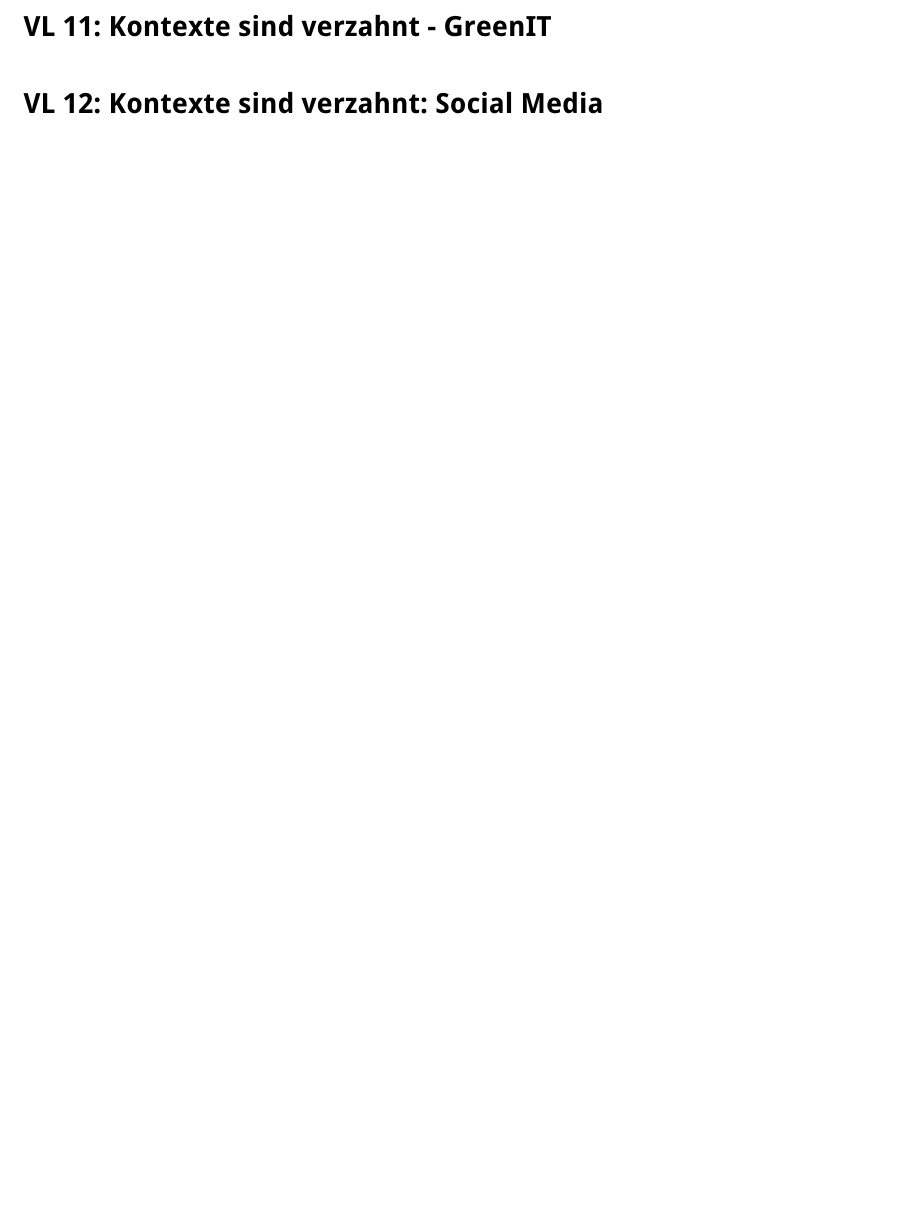
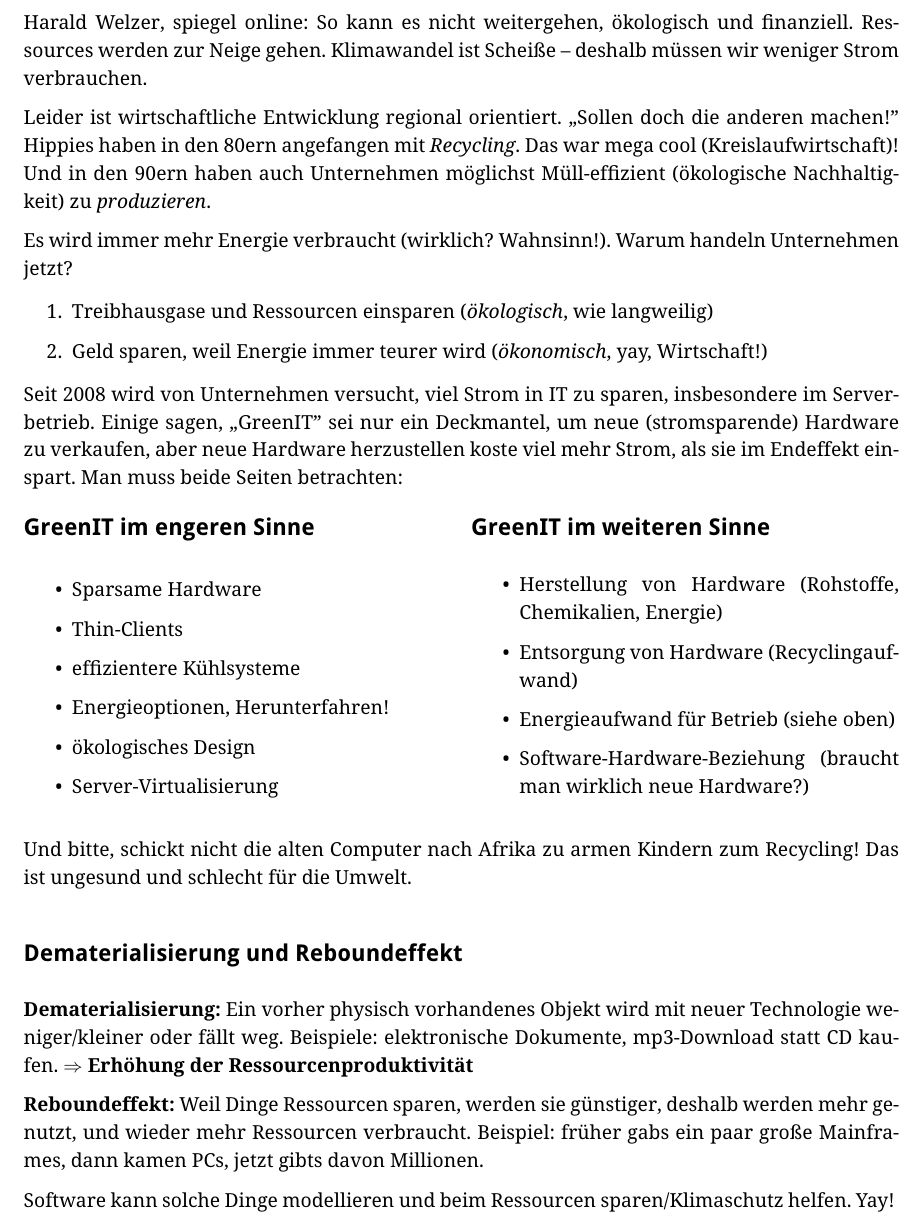
Before and after one commit to opatut/uni, a LaTeX document (ikon2/index.tex, which reads ikon2/vorlesung-11.tex): part of page 7 of 7 before the commit and part of page 7 of 8 after it, cut at the place of the change, the shorter picture padded with empty space. Compiled offline with pdfLaTeX; a LaTeX package or settings file that is missing is left out.

Commit message:
IKON2 VL11

```diff
--- a/ikon2/vorlesung-11.tex
+++ b/ikon2/vorlesung-11.tex
@@ -1 +2,60 @@
 \section{VL 11: Kontexte sind verzahnt - GreenIT}
+
+Harald Welzer, spiegel online: So kann es nicht weitergehen, ökologisch und
+finanziell. Ressources werden zur Neige gehen.  Klimawandel ist Scheiße --
+deshalb müssen wir weniger Strom verbrauchen.
+
+Leider ist wirtschaftliche Entwicklung regional orientiert. ,,Sollen doch die anderen
+machen!'' Hippies haben in den 80ern angefangen mit \emph{Recycling}. Das war mega
+cool (Kreislaufwirtschaft)! Und in den 90ern haben auch Unternehmen möglichst
+Müll-effizient (ökologische Nachhaltigkeit) zu \emph{produzieren}.
+
+Es wird immer mehr Energie verbraucht (wirklich? Wahnsinn!). Warum handeln Unternehmen
+jetzt?
+
+\begin{enumerate}
+\item Treibhausgase und Ressourcen einsparen (\emph{ökologisch}, wie langweilig)
+\item Geld sparen, weil Energie immer teurer wird (\emph{ökonomisch}, yay, Wirtschaft!)
+\end{enumerate}
+
+Seit 2008 wird von Unternehmen versucht, viel Strom in IT zu sparen, insbesondere
+im Serverbetrieb. Einige sagen, ,,GreenIT'' sei nur ein Deckmantel, um neue (stromsparende) Hardware
+zu verkaufen, aber neue Hardware herzustellen koste viel mehr Strom, als sie im
+Endeffekt einspart. Man muss beide Seiten betrachten:
+
+\begin{multicols}{2}
+\subsection{GreenIT im engeren Sinne}
+
+\begin{itemize}
+\item Sparsame Hardware
+\item Thin-Clients
+\item effizientere Kühlsysteme
+\item Energieoptionen, Herunterfahren!
+\item ökologisches Design
+\item Server-Virtualisierung
+\end{itemize}
+
+\subsection{GreenIT im weiteren Sinne}
+
+\begin{itemize}
+\item Herstellung von Hardware (Rohstoffe, Chemikalien, Energie)
+\item Entsorgung von Hardware (Recyclingaufwand)
+\item Energieaufwand für Betrieb (siehe oben)
+\item Software-Hardware-Beziehung (braucht man wirklich neue Hardware?)
+\end{itemize}
+\end{multicols}
+
+Und bitte, schickt nicht die alten Computer nach Afrika zu armen Kindern zum Recycling!
+Das ist ungesund und schlecht für die Umwelt.
+
+\subsection{Dematerialisierung und Reboundeffekt}
+
+\textbf{Dematerialisierung:} Ein vorher physisch vorhandenes Objekt wird mit neuer Technologie weniger/kleiner oder
+fällt weg. Beispiele: elektronische Dokumente, mp3-Download statt CD kaufen.
+$\Rightarrow$ \textbf{Erhöhung der Ressourcenproduktivität}
+
+\textbf{Reboundeffekt:} Weil Dinge Ressourcen sparen, werden sie günstiger, deshalb werden mehr genutzt, und
+wieder mehr Ressourcen verbraucht. Beispiel: früher gabs ein paar große Mainframes, dann kamen
+PCs, jetzt gibts davon Millionen.
+
+Software kann solche Dinge modellieren und beim Ressourcen sparen/Klimaschutz helfen. Yay!
```
Also changed, not shown: ikon2/index.pdf, ikon2/vorlesung-11.tex (1 more changed lines).
